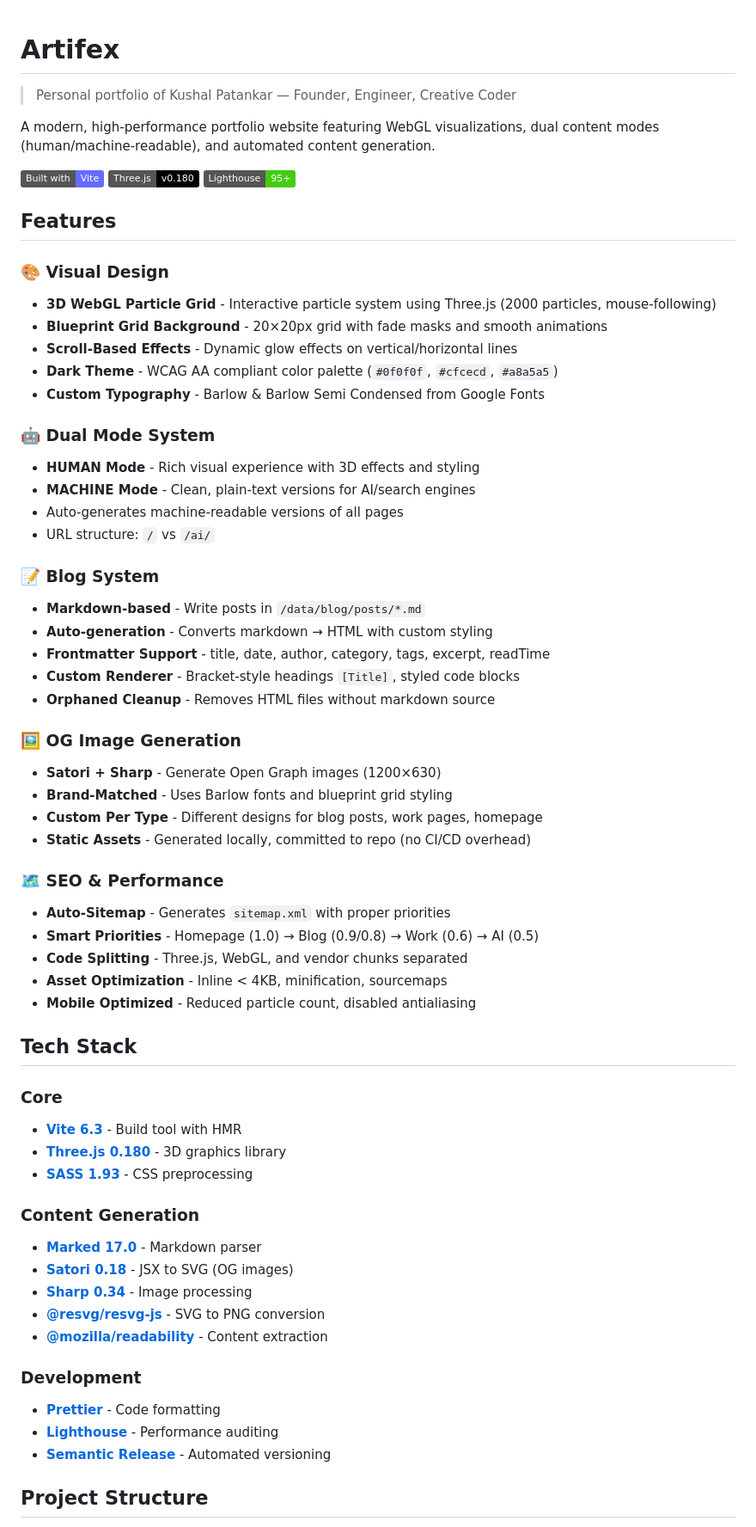
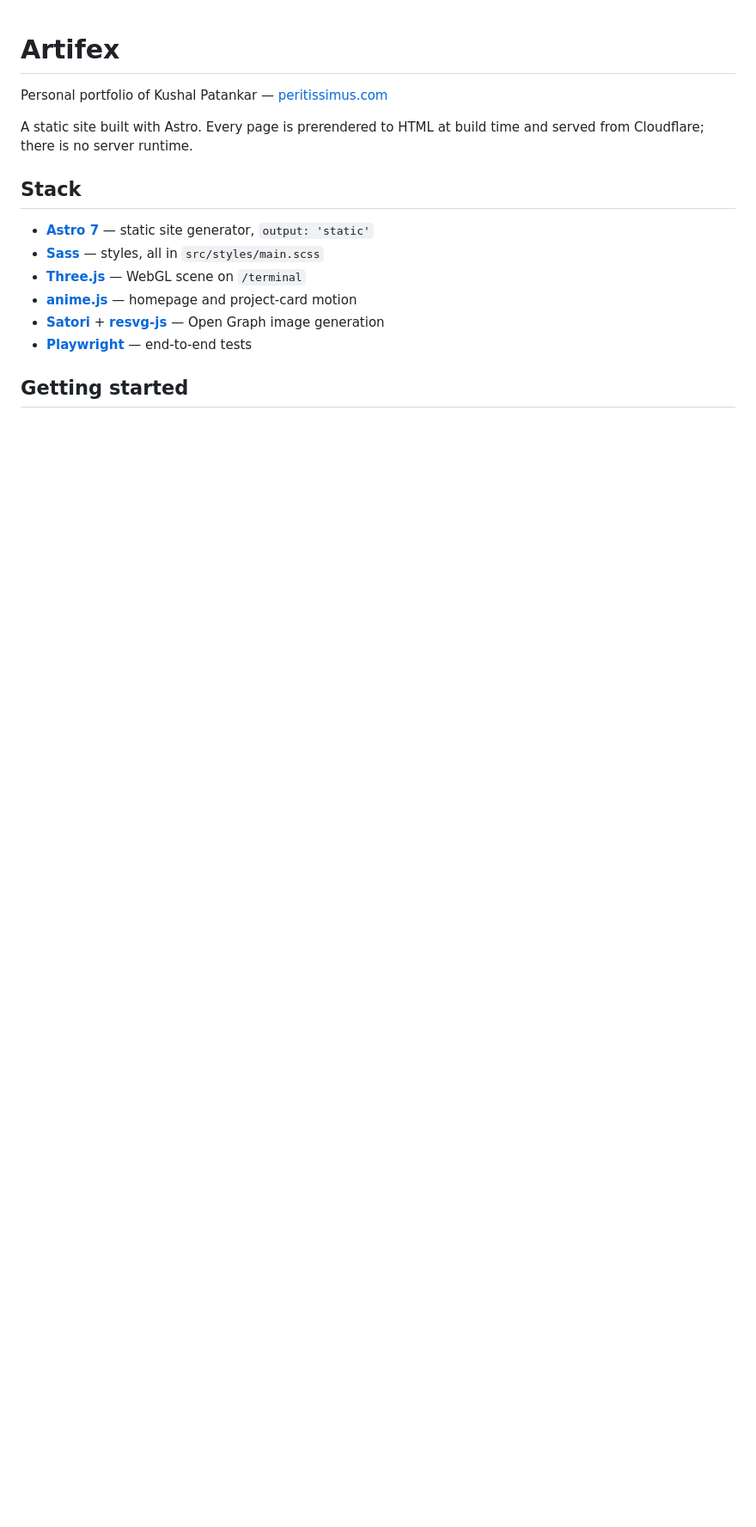
Before and after one commit to peritissimus/artifex, a Markdown page: README.md, the part around one of its changes. Shown at 86% size. Rendered like a GitHub page; badges without logos; blank space fills up the shorter version.

Commit message:
docs(README.md): update portfolio details

```diff
--- a/README.md
+++ b/README.md
@@ -1,66 +1,17 @@
 # Artifex
 
-> Personal portfolio of Kushal Patankar — Founder, Engineer, Creative Coder
+Personal portfolio of Kushal Patankar — [peritissimus.com](https://peritissimus.com)
 
-A modern, high-performance portfolio website featuring WebGL visualizations, dual content modes (human/machine-readable), and automated content generation.
+A static site built with Astro. Every page is prerendered to HTML at build time and served from Cloudflare; there is no server runtime.
 
-[![Built with Vite](https://img.shields.io/badge/Built%20with-Vite-646CFF?style=flat&logo=vite)](https://vitejs.dev)
-[![Three.js](https://img.shields.io/badge/Three.js-v0.180-000000?style=flat&logo=three.js)](https://threejs.org)
-[![Lighthouse Score](https://img.shields.io/badge/Lighthouse-95%2B-success?style=flat&logo=lighthouse)](https://developers.google.com/web/tools/lighthouse)
+## Stack
 
-## Features
+- **[Astro 7](https://astro.build)** — static site generator, `output: 'static'`
+- **[Sass](https://sass-lang.com)** — styles, all in `src/styles/main.scss`
+- **[Three.js](https://threejs.org)** — WebGL scene on `/terminal`
+- **[anime.js](https://animejs.com)** — homepage and project-card motion
+- **[Satori](https://github.com/vercel/satori)** + **[resvg-js](https://github.com/yisibl/resvg-js)** — Open Graph image generation
+- **[Playwright](https://playwright.dev)** — end-to-end tests
 
-### 🎨 **Visual Design**
-- **3D WebGL Particle Grid** - Interactive particle system using Three.js (2000 particles, mouse-following)
-- **Blueprint Grid Background** - 20×20px grid with fade masks and smooth animations
-- **Scroll-Based Effects** - Dynamic glow effects on vertical/horizontal lines
-- **Dark Theme** - WCAG AA compliant color palette (`#0f0f0f`, `#cfcecd`, `#a8a5a5`)
-- **Custom Typography** - Barlow & Barlow Semi Condensed from Google Fonts
+## Getting started
 
-### 🤖 **Dual Mode System**
-- **HUMAN Mode** - Rich visual experience with 3D effects and styling
-- **MACHINE Mode** - Clean, plain-text versions for AI/search engines
-- Auto-generates machine-readable versions of all pages
-- URL structure: `/` vs `/ai/`
-
-### 📝 **Blog System**
-- **Markdown-based** - Write posts in `/data/blog/posts/*.md`
-- **Auto-generation** - Converts markdown → HTML with custom styling
-- **Frontmatter Support** - title, date, author, category, tags, excerpt, readTime
-- **Custom Renderer** - Bracket-style headings `[Title]`, styled code blocks
-- **Orphaned Cleanup** - Removes HTML files without markdown source
-
-### 🖼️ **OG Image Generation**
-- **Satori + Sharp** - Generate Open Graph images (1200×630)
-- **Brand-Matched** - Uses Barlow fonts and blueprint grid styling
-- **Custom Per Type** - Different designs for blog posts, work pages, homepage
-- **Static Assets** - Generated locally, committed to repo (no CI/CD overhead)
-
-### 🗺️ **SEO & Performance**
-- **Auto-Sitemap** - Generates `sitemap.xml` with proper priorities
-- **Smart Priorities** - Homepage (1.0) → Blog (0.9/0.8) → Work (0.6) → AI (0.5)
-- **Code Splitting** - Three.js, WebGL, and vendor chunks separated
-- **Asset Optimization** - Inline < 4KB, minification, sourcemaps
-- **Mobile Optimized** - Reduced particle count, disabled antialiasing
-
-## Tech Stack
-
-### Core
-- **[Vite 6.3](https://vitejs.dev)** - Build tool with HMR
-- **[Three.js 0.180](https://threejs.org)** - 3D graphics library
-- **[SASS 1.93](https://sass-lang.com)** - CSS preprocessing
-
-### Content Generation
-- **[Marked 17.0](https://marked.js.org)** - Markdown parser
-- **[Satori 0.18](https://github.com/vercel/satori)** - JSX to SVG (OG images)
-- **[Sharp 0.34](https://sharp.pixelplumbing.com)** - Image processing
-- **[@resvg/resvg-js](https://github.com/yisibl/resvg-js)** - SVG to PNG conversion
-- **[@mozilla/readability](https://github.com/mozilla/readability)** - Content extraction
-
-### Development
-- **[Prettier](https://prettier.io)** - Code formatting
-- **[Lighthouse](https://developers.google.com/web/tools/lighthouse)** - Performance auditing
-- **[Semantic Release](https://semantic-release.gitbook.io)** - Automated versioning
-
-## Project Structure
-
```
Also changed, not shown: other parts of README.md (+72 -204 lines).
